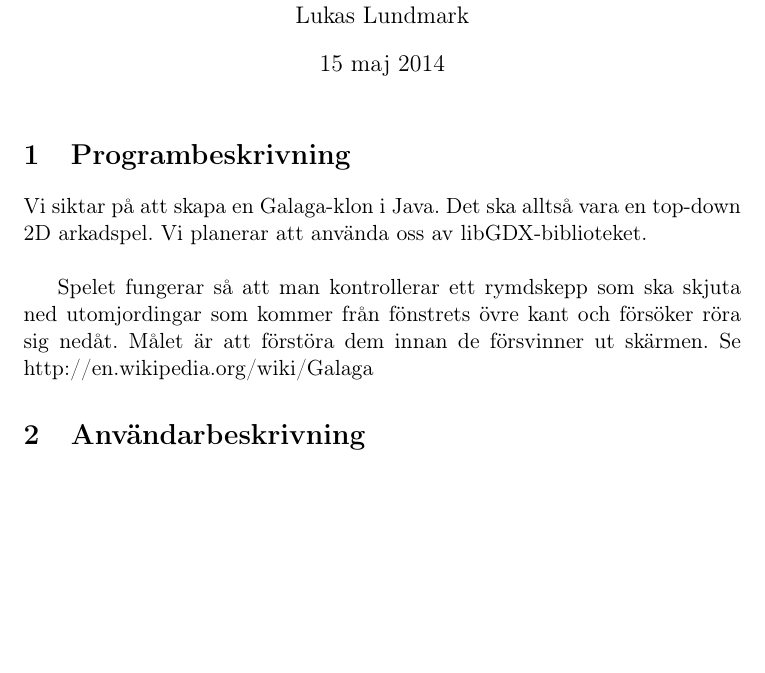
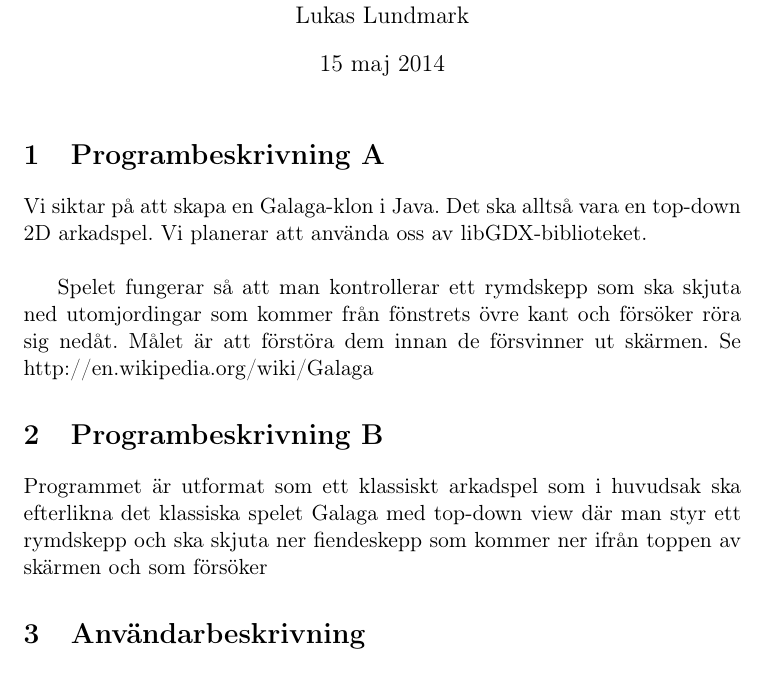
Before and after one commit to Dansel/inda13, a LaTeX document (rapport.tex): part of page 1 of 4, cut so that both start at the same text, the shorter picture padded with empty space. Compiled offline with pdfLaTeX.

Commit message:
Changed some text in rapport

```diff
--- a/rapport.tex
+++ b/rapport.tex
@@ -55,10 +55,13 @@
 \date{\today}
 \begin{document}
 \maketitle
-\section{Programbeskrivning}
+\section{Programbeskrivning A}
 Vi siktar på att skapa en Galaga-klon i Java. Det ska alltså vara en top-down 2D arkadspel. Vi planerar att använda oss av libGDX-biblioteket. \\
 
 Spelet fungerar så att man kontrollerar ett rymdskepp som ska skjuta ned utomjordingar som kommer från fönstrets övre kant och försöker röra sig nedåt. Målet är att förstöra dem innan de försvinner ut skärmen. Se http://en.wikipedia.org/wiki/Galaga
+
+\section{Programbeskrivning B}
+Programmet är utformat som ett klassiskt arkadspel som i huvudsak ska efterlikna det klassiska spelet Galaga med top-down view där man styr ett rymdskepp och ska skjuta ner fiendeskepp som kommer ner ifrån toppen av skärmen och som försöker
 
 \section{Användarbeskrivning}
 Vi tänker oss att personer som är sugna på att spela klassiska retrospel utan att köpa en arkadmaskin kan vara en potentiell målgrupp. Annars ingen, tyvärr.
```
